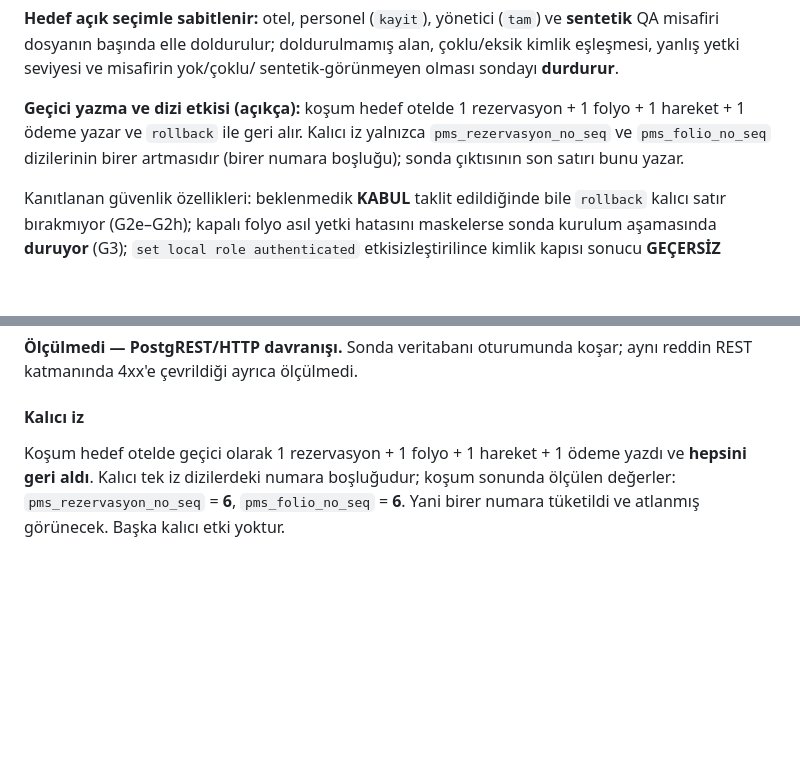
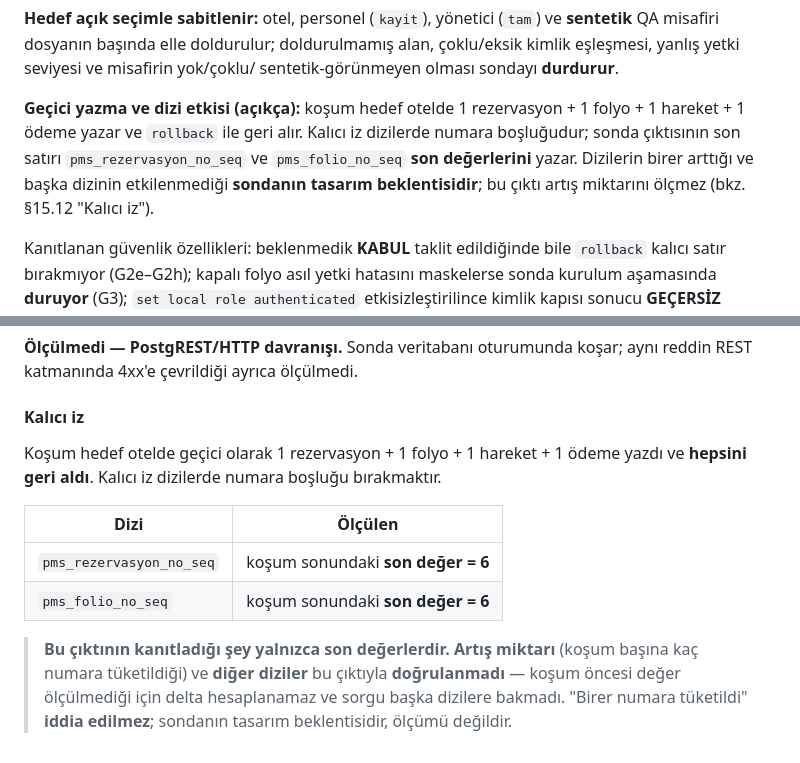
Before and after one commit to mehmetaraz0/gurok-mal-kabul, a Markdown page: docs/kurulum/URETIM-YAYIN-RUNBOOK.md, 2 parts joined by grey strips. GitHub-like rendering; blank space fills up the shorter version.

Commit message:
docs(pms): dizi iddiasi duzeltildi — cikti yalniz SON DEGERLERI kanitlar
Onceki kayit fazla iddialiydi: "pms_rezervasyon_no_seq = 6, pms_folio_no_seq
= 6. Yani birer numara tuketildi" yaziyordu. Cikti bunu KANITLAMIYOR.

Duzeltilen:
- Olculen sey yalniz KOSUM SONUNDAKI SON DEGERLER (6 ve 6).
- ARTIS MIKTARI dogrulanmadi: kosum ONCESI deger olculmedigi icin delta
  hesaplanamaz.
- DIGER DIZILER dogrulanmadi: sorgu yalniz bu iki diziye bakti.
- "Birer numara tuketildi" ve "baska dizi etkilenmez" artik SONDANIN TASARIM
  BEKLENTISI olarak etiketli, olcum olarak DEGIL.

Dokunulan yerler: runbook §15.12 "Kalici iz" (tablo + uyari notu) ve §15.6
icindeki plan ozeti; son onay paketi §11.3'teki iki cumle.

Yeni canli SQL yok, test kosumu yok; yalniz kapanis belgeleri.

Co-Authored-By: Claude Opus 5 <noreply@anthropic.com>

```diff
--- a/docs/kurulum/URETIM-YAYIN-RUNBOOK.md
+++ b/docs/kurulum/URETIM-YAYIN-RUNBOOK.md
@@ -1195,8 +1195,10 @@ sentetik-görünmeyen olması sondayı **durdurur**.
 
 **Geçici yazma ve dizi etkisi (açıkça):** koşum hedef otelde 1 rezervasyon +
 1 folyo + 1 hareket + 1 ödeme yazar ve `rollback` ile geri alır. Kalıcı iz
-yalnızca `pms_rezervasyon_no_seq` ve `pms_folio_no_seq` dizilerinin birer
-artmasıdır (birer numara boşluğu); sonda çıktısının son satırı bunu yazar.
+dizilerde numara boşluğudur; sonda çıktısının son satırı `pms_rezervasyon_no_seq`
+ve `pms_folio_no_seq` **son değerlerini** yazar. Dizilerin birer arttığı ve
+başka dizinin etkilenmediği **sondanın tasarım beklentisidir**; bu çıktı
+artış miktarını ölçmez (bkz. §15.12 "Kalıcı iz").
 
 Kanıtlanan güvenlik özellikleri: beklenmedik **KABUL** taklit edildiğinde bile
 `rollback` kalıcı satır bırakmıyor (G2e–G2h); kapalı folyo asıl yetki hatasını
@@ -1425,7 +1427,15 @@ aynı reddin REST katmanında 4xx'e çevrildiği ayrıca ölçülmedi.
 #### Kalıcı iz
 
 Koşum hedef otelde geçici olarak 1 rezervasyon + 1 folyo + 1 hareket + 1 ödeme
-yazdı ve **hepsini geri aldı**. Kalıcı tek iz dizilerdeki numara boşluğudur;
-koşum sonunda ölçülen değerler: `pms_rezervasyon_no_seq` = **6**,
-`pms_folio_no_seq` = **6**. Yani birer numara tüketildi ve atlanmış görünecek.
-Başka kalıcı etki yoktur.
+yazdı ve **hepsini geri aldı**. Kalıcı iz dizilerde numara boşluğu bırakmaktır.
+
+| Dizi | Ölçülen |
+|---|---|
+| `pms_rezervasyon_no_seq` | koşum sonundaki **son değer = 6** |
+| `pms_folio_no_seq` | koşum sonundaki **son değer = 6** |
+
+> **Bu çıktının kanıtladığı şey yalnızca son değerlerdir.** **Artış miktarı**
+> (koşum başına kaç numara tüketildiği) ve **diğer diziler** bu çıktıyla
+> **doğrulanmadı** — koşum öncesi değer ölçülmediği için delta hesaplanamaz ve
+> sorgu başka dizilere bakmadı. "Birer numara tüketildi" **iddia edilmez**;
+> sondanın tasarım beklentisidir, ölçümü değildir.
```
Also changed, not shown: docs/kurulum/2026-10-07-pms-son-onay-paketi.md (+6 -3 lines).
